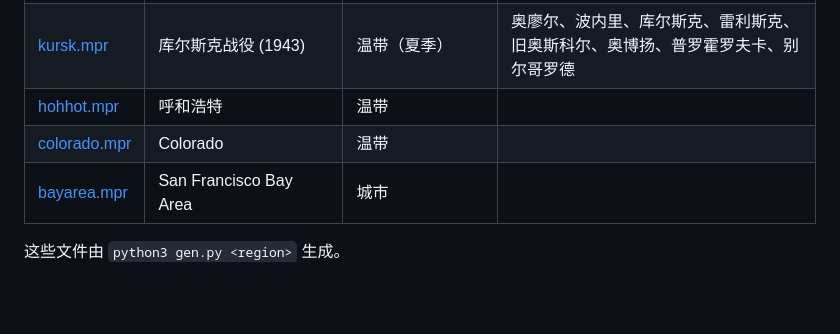
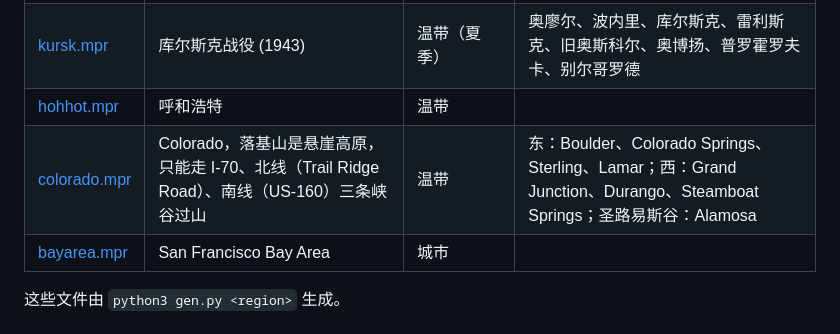
Before and after one commit to chenyueqi/ra2-map, a Markdown page: maps/README.md, the part around the change. Drawn GitHub-style; blank space fills up the shorter version.

```diff
--- a/maps/README.md
+++ b/maps/README.md
@@ -11,7 +11,7 @@
 | [huaihai.mpr](huaihai.mpr) | 淮海战役 (1948-49) | 雪地 | 商丘、陈官庄、徐州、碾庄、新安镇、宿县、双堆集、蚌埠 |
 | [kursk.mpr](kursk.mpr) | 库尔斯克战役 (1943) | 温带（夏季） | 奥廖尔、波内里、库尔斯克、雷利斯克、旧奥斯科尔、奥博扬、普罗霍罗夫卡、别尔哥罗德 |
 | [hohhot.mpr](hohhot.mpr) | 呼和浩特 | 温带 | |
-| [colorado.mpr](colorado.mpr) | Colorado | 温带 | |
+| [colorado.mpr](colorado.mpr) | Colorado，落基山是悬崖高原，只能走 I-70、北线（Trail Ridge Road）、南线（US-160）三条峡谷过山 | 温带 | 东：Boulder、Colorado Springs、Sterling、Lamar；西：Grand Junction、Durango、Steamboat Springs；圣路易斯谷：Alamosa |
 | [bayarea.mpr](bayarea.mpr) | San Francisco Bay Area | 城市 | |
 
 这些文件由 `python3 gen.py <region>` 生成。
```
Also changed, not shown: README.md (+11 -2 lines), docs/colorado.jpg, docs/liaoshen.jpg, 11 other files.
